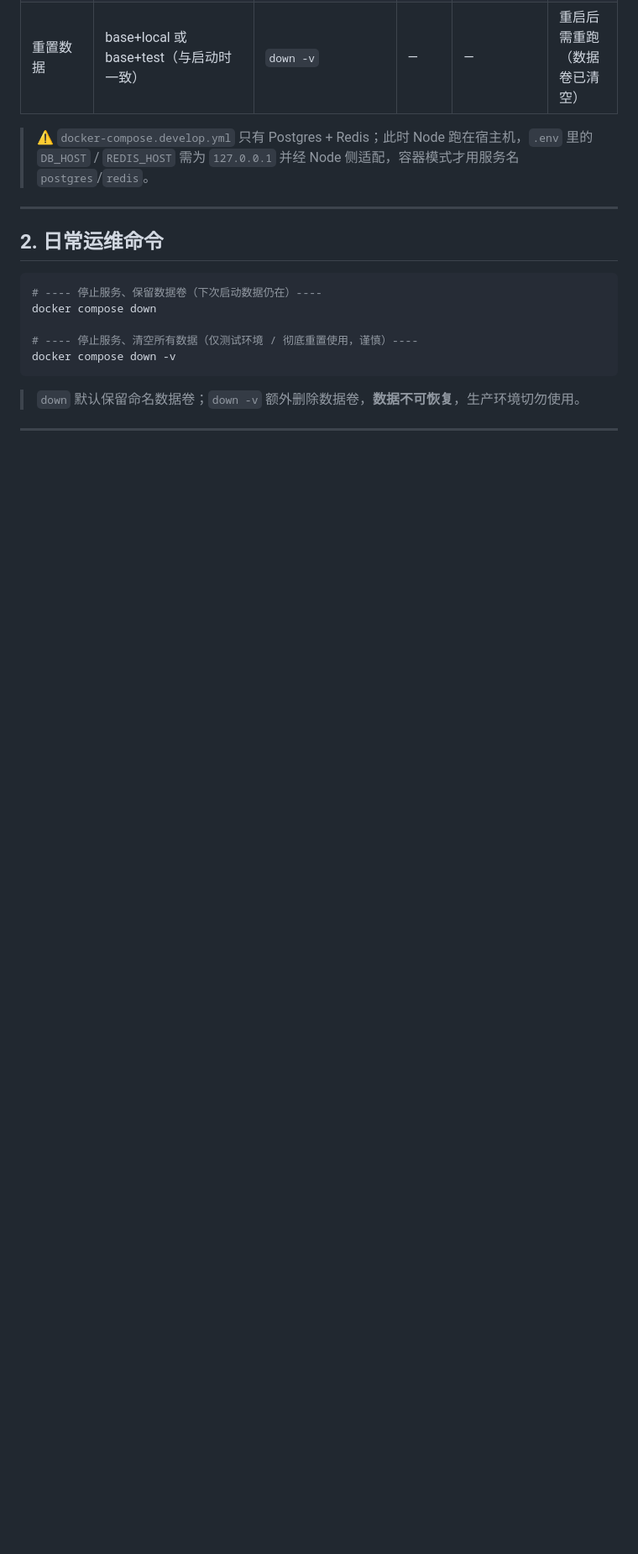
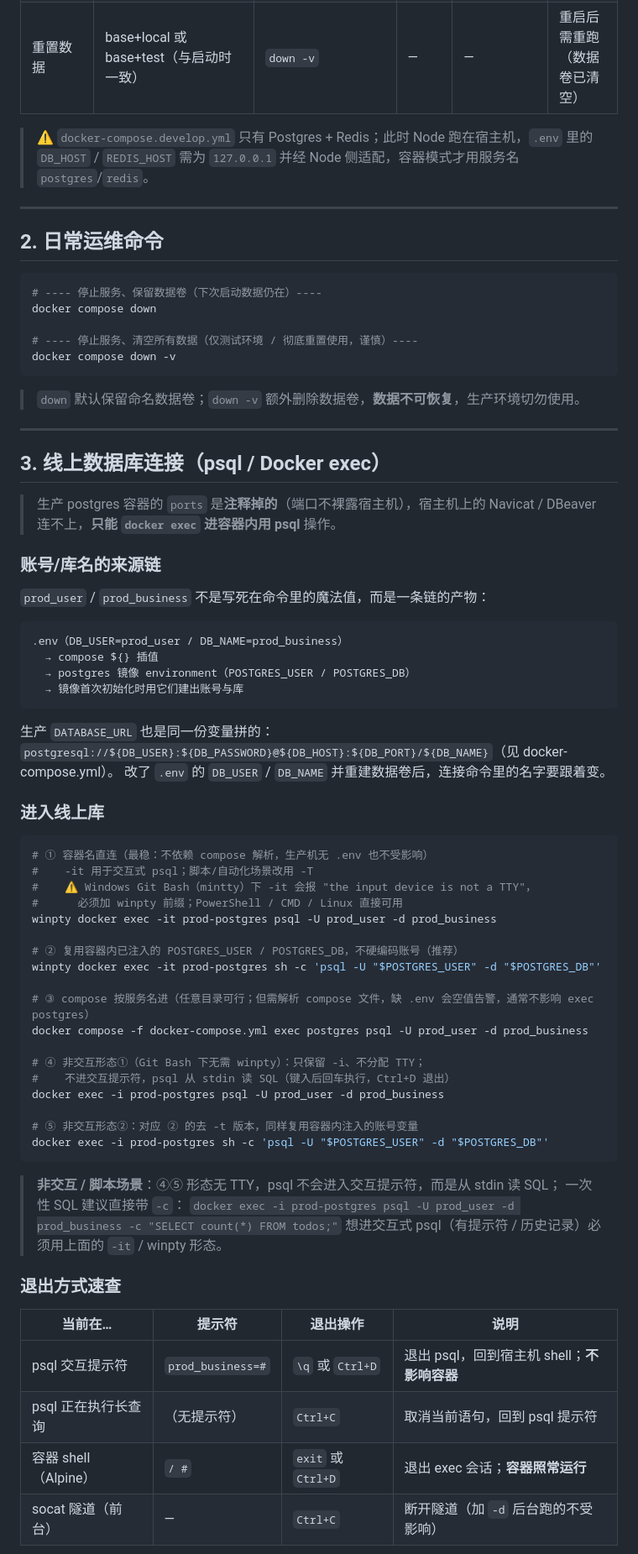
Before and after one commit to flyme-baobao/node-fullstack-skeleton-backend, a Markdown page: docs/docker.md, the part around one of its changes. Shown at 84% size. Drawn GitHub-style; blank space fills up the shorter version.

Commit message:
补充 线上数据库连接

````diff
--- a/docs/docker.md
+++ b/docs/docker.md
@@ -137,3 +137,60 @@ docker compose down -v
 
 ---
 
+## 3. 线上数据库连接（psql / Docker exec）
+
+> 生产 postgres 容器的 `ports` 是**注释掉的**（端口不裸露宿主机），宿主机上的
+> Navicat / DBeaver 连不上，**只能 `docker exec` 进容器内用 psql** 操作。
+
+### 账号/库名的来源链
+
+`prod_user` / `prod_business` 不是写死在命令里的魔法值，而是一条链的产物：
+
+```
+.env（DB_USER=prod_user / DB_NAME=prod_business）
+  → compose ${} 插值
+  → postgres 镜像 environment（POSTGRES_USER / POSTGRES_DB）
+  → 镜像首次初始化时用它们建出账号与库
+```
+
+生产 `DATABASE_URL` 也是同一份变量拼的：
+`postgresql://${DB_USER}:${DB_PASSWORD}@${DB_HOST}:${DB_PORT}/${DB_NAME}`（见 docker-compose.yml）。
+改了 `.env` 的 `DB_USER` / `DB_NAME` 并重建数据卷后，连接命令里的名字要跟着变。
+
+### 进入线上库
+
+```bash
+# ① 容器名直连（最稳：不依赖 compose 解析，生产机无 .env 也不受影响）
+#    -it 用于交互式 psql；脚本/自动化场景改用 -T
+#    ⚠️ Windows Git Bash（mintty）下 -it 会报 "the input device is not a TTY"，
+#      必须加 winpty 前缀；PowerShell / CMD / Linux 直接可用
+winpty docker exec -it prod-postgres psql -U prod_user -d prod_business
+
+# ② 复用容器内已注入的 POSTGRES_USER / POSTGRES_DB，不硬编码账号（推荐）
+winpty docker exec -it prod-postgres sh -c 'psql -U "$POSTGRES_USER" -d "$POSTGRES_DB"'
+
+# ③ compose 按服务名进（任意目录可行；但需解析 compose 文件，缺 .env 会空值告警，通常不影响 exec postgres）
+docker compose -f docker-compose.yml exec postgres psql -U prod_user -d prod_business
+
+# ④ 非交互形态①（Git Bash 下无需 winpty）：只保留 -i、不分配 TTY；
+#    不进交互提示符，psql 从 stdin 读 SQL（键入后回车执行，Ctrl+D 退出）
+docker exec -i prod-postgres psql -U prod_user -d prod_business
+
+# ⑤ 非交互形态②：对应 ② 的去 -t 版本，同样复用容器内注入的账号变量
+docker exec -i prod-postgres sh -c 'psql -U "$POSTGRES_USER" -d "$POSTGRES_DB"'
+```
+
+> **非交互 / 脚本场景**：④⑤ 形态无 TTY，psql 不会进入交互提示符，而是从 stdin 读 SQL；
+> 一次性 SQL 建议直接带 `-c`：
+> `docker exec -i prod-postgres psql -U prod_user -d prod_business -c "SELECT count(*) FROM todos;"`
+> 想进交互式 psql（有提示符 / 历史记录）必须用上面的 `-it` / winpty 形态。
+
+### 退出方式速查
+
+| 当前在… | 提示符 | 退出操作 | 说明 |
+|---|---|---|---|
+| psql 交互提示符 | `prod_business=#` | `\q` 或 `Ctrl+D` | 退出 psql，回到宿主机 shell；**不影响容器** |
+| psql 正在执行长查询 | （无提示符） | `Ctrl+C` | 取消当前语句，回到 psql 提示符 |
+| 容器 shell（Alpine） | `/ #` | `exit` 或 `Ctrl+D` | 退出 exec 会话；**容器照常运行** |
+| socat 隧道（前台） | — | `Ctrl+C` | 断开隧道（加 `-d` 后台跑的不受影响） |
+
````
Also changed, not shown: other parts of docs/docker.md (+54 -0 lines).
